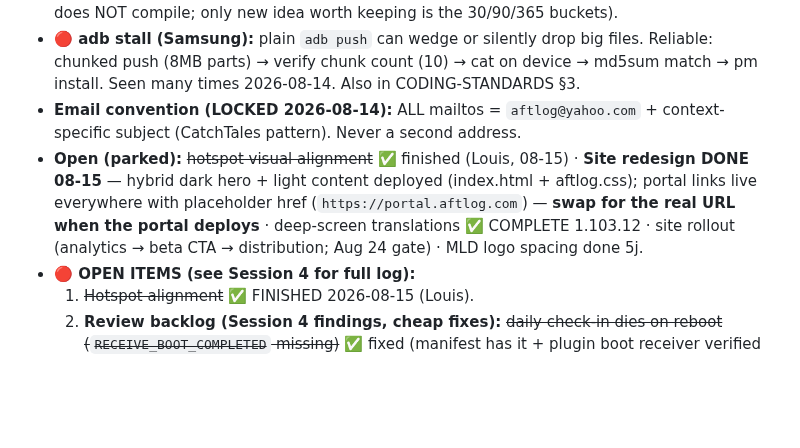
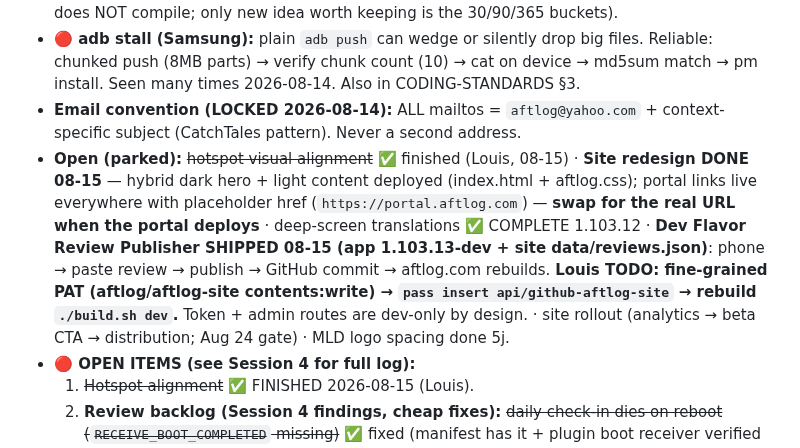
Before and after one commit to aftlog/aftlog-site, a Markdown page: AFTLOG-SESSION.md, the part around the change. GitHub-like rendering; blank space fills up the shorter version.

Commit message:
Session 38: Dev Flavor Review Publisher shipped + Louis TODO noted

```diff
--- a/AFTLOG-SESSION.md
+++ b/AFTLOG-SESSION.md
@@ -9,7 +9,7 @@
 - **🔜 NEXT UP (updated 2026-08-15):** MAINTENANCE PLANNER **is SHIPPED** (features #71–77 + #86, 1.71.0–1.86.0 — More → Maintenance Planner; tabs, seasons/analytics/predictive/export Pro-gated). The session-log note from 08-14 saying it was missing was STALE. Real open frontier: server spec slices (trip-heatmap/clustering/forecast done on portal; maintenance/planner/boat-health dashboards remain) · portal deployment decision (Aug 24 gate) · free-tier gating not enforced · Pro purchase wiring · per-interval due-soon notifications · hotpot alignment. Candidate enhancement if desired: explicit 30/90/365-day bucket view on the existing planner (a team-spec PlannerScreen was reviewed 08-15 — 5 API mismatches, does NOT compile; only new idea worth keeping is the 30/90/365 buckets).
 - **🔴 adb stall (Samsung):** plain `adb push` can wedge or silently drop big files. Reliable: chunked push (8MB parts) → verify chunk count (10) → cat on device → md5sum match → pm install. Seen many times 2026-08-14. Also in CODING-STANDARDS §3.
 - **Email convention (LOCKED 2026-08-14):** ALL mailtos = `aftlog@yahoo.com` + context-specific subject (CatchTales pattern). Never a second address.
-- **Open (parked):** ~~hotspot visual alignment~~ ✅ finished (Louis, 08-15) · **Site redesign DONE 08-15** — hybrid dark hero + light content deployed (index.html + aftlog.css); portal links live everywhere with placeholder href (`https://portal.aftlog.com`) — **swap for the real URL when the portal deploys** · deep-screen translations ✅ COMPLETE 1.103.12 · site rollout (analytics → beta CTA → distribution; Aug 24 gate) · MLD logo spacing done 5j.
+- **Open (parked):** ~~hotspot visual alignment~~ ✅ finished (Louis, 08-15) · **Site redesign DONE 08-15** — hybrid dark hero + light content deployed (index.html + aftlog.css); portal links live everywhere with placeholder href (`https://portal.aftlog.com`) — **swap for the real URL when the portal deploys** · deep-screen translations ✅ COMPLETE 1.103.12 · **Dev Flavor Review Publisher SHIPPED 08-15 (app 1.103.13-dev + site data/reviews.json)**: phone → paste review → publish → GitHub commit → aftlog.com rebuilds. **Louis TODO: fine-grained PAT (aftlog/aftlog-site contents:write) → `pass insert api/github-aftlog-site` → rebuild `./build.sh dev`.** Token + admin routes are dev-only by design. · site rollout (analytics → beta CTA → distribution; Aug 24 gate) · MLD logo spacing done 5j.
 - **🔴 OPEN ITEMS (see Session 4 for full log):**
   1. ~~Hotspot alignment~~ ✅ FINISHED 2026-08-15 (Louis).
   2. **Review backlog (Session 4 findings, cheap fixes):** ~~daily check-in dies on reboot (`RECEIVE_BOOT_COMPLETED` missing)~~ ✅ fixed (manifest has it + plugin boot receiver verified 08-15) · ~~onboarding flag written before onboarding finishes~~ ✅ fixed 1.50.1 + hardened 1.103.3 (`_pick` now marks onboarded only AFTER the checklist exists; failure resets retry) · free-tier gating mostly enforced (AI/reminders/NBA gated; **#102 shipped 08-15**: Boat Health breakdown, Prop slip/Fuel range calculators, planner completed history) · ~~Boats tab stale (listen to `BoatEvents`)~~ ✅ Boats tab + Dashboard already listened; **1.103.2 fixed the other IndexedStack tabs**: BeginnerDashboardView (never listened — stale primary boat/score), LogScreen (stale selector + deleted-boat guard), ChecklistsScreen (trailer-aware list) · ~~`Units` service dead code (metric toggle half-wired)~~ ✅ toggle wired in 1.50.1; dead helpers `fuelValue`/`speedValue` + `_metric` alias removed in 1.103.4
```
